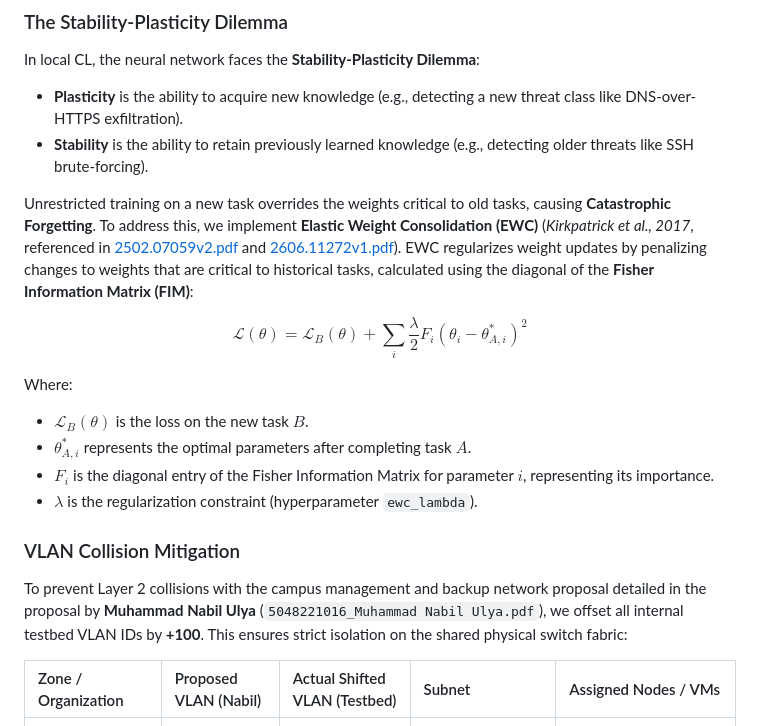
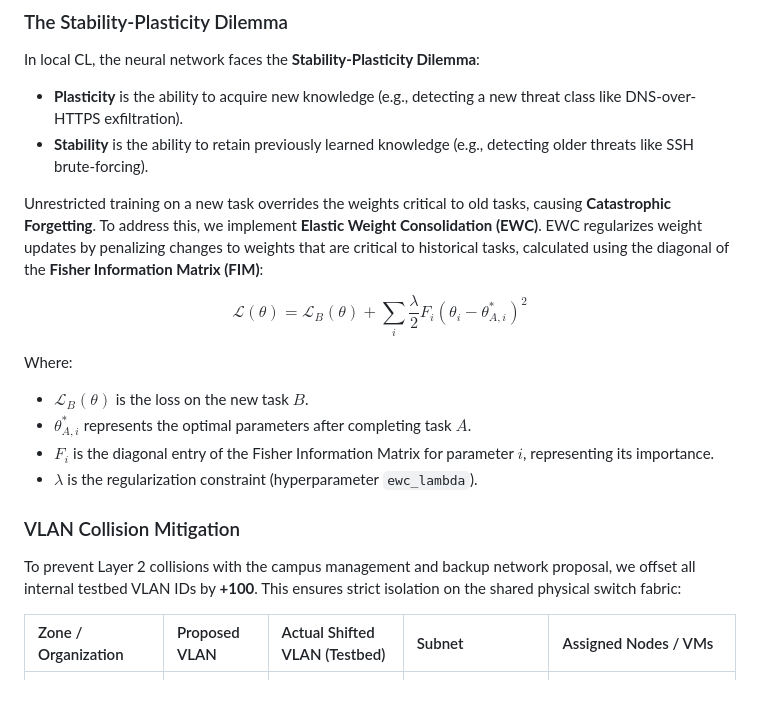
Before and after one commit to rhaffle87/fl-cl, a Markdown page: docs/04_deployment_walkthrough.md, the part around one of its changes. Rendered like a GitHub page; blank space fills up the shorter version.

```diff
--- a/docs/04_deployment_walkthrough.md
+++ b/docs/04_deployment_walkthrough.md
@@ -27,7 +27,7 @@ In local CL, the neural network faces the **Stability-Plasticity Dilemma**:
 * **Plasticity** is the ability to acquire new knowledge (e.g., detecting a new threat class like DNS-over-HTTPS exfiltration).
 * **Stability** is the ability to retain previously learned knowledge (e.g., detecting older threats like SSH brute-forcing).
 
-Unrestricted training on a new task overrides the weights critical to old tasks, causing **Catastrophic Forgetting**. To address this, we implement **Elastic Weight Consolidation (EWC)** (*Kirkpatrick et al., 2017*, referenced in [2502.07059v2.pdf](file:///e:/Projects/fl-cl/docs/2502.07059v2.pdf) and [2606.11272v1.pdf](file:///e:/Projects/fl-cl/docs/2606.11272v1.pdf)). EWC regularizes weight updates by penalizing changes to weights that are critical to historical tasks, calculated using the diagonal of the **Fisher Information Matrix (FIM)**:
+Unrestricted training on a new task overrides the weights critical to old tasks, causing **Catastrophic Forgetting**. To address this, we implement **Elastic Weight Consolidation (EWC)**. EWC regularizes weight updates by penalizing changes to weights that are critical to historical tasks, calculated using the diagonal of the **Fisher Information Matrix (FIM)**:
 
 $$\mathcal{L}(\theta) = \mathcal{L}_B(\theta) + \sum_{i} \frac{\lambda}{2} F_i (\theta_i - \theta_{A,i}^*)^2$$
 
@@ -39,9 +39,9 @@ Where:
 
 ### VLAN Collision Mitigation
 
-To prevent Layer 2 collisions with the campus management and backup network proposal detailed in the proposal by **Muhammad Nabil Ulya** (`5048221016_Muhammad Nabil Ulya.pdf`), we offset all internal testbed VLAN IDs by **+100**. This ensures strict isolation on the shared physical switch fabric:
+To prevent Layer 2 collisions with the campus management and backup network proposal, we offset all internal testbed VLAN IDs by **+100**. This ensures strict isolation on the shared physical switch fabric:
 
-| Zone / Organization | Proposed VLAN (Nabil) | Actual Shifted VLAN (Testbed) | Subnet | Assigned Nodes / VMs |
+| Zone / Organization | Proposed VLAN | Actual Shifted VLAN (Testbed) | Subnet | Assigned Nodes / VMs |
 | :--- | :--- | :--- | :--- | :--- |
 | **Management / Org A** | VLAN 10 | **VLAN 110** | `10.10.110.0/24` | `defender-a` (VM 100), `target-a1` (VM 101) |
 | **VM Network / Org B** | VLAN 20 | **VLAN 120** | `10.10.120.0/24` | `defender-b` (VM 200), `target-b1` (VM 201) |
```
Also changed, not shown: other parts of docs/04_deployment_walkthrough.md (+4 -4 lines).
